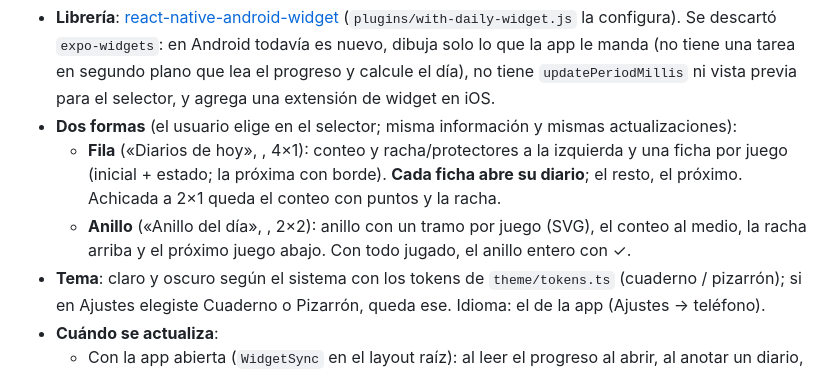
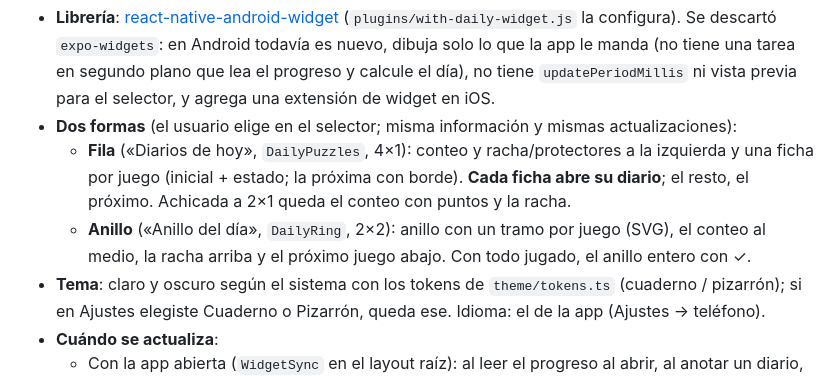
Before and after one commit to eriklueh/cranea, a Markdown page: docs/mobile.md, the part around the change. GitHub-like rendering.

Commit message:
docs: widget names
Co-Authored-By: Claude Opus 5.5 <noreply@anthropic.com>

```diff
--- a/docs/mobile.md
+++ b/docs/mobile.md
@@ -79,10 +79,10 @@ Solo Android: en iOS, la web y Expo Go no se carga nada.
   dibuja solo lo que la app le manda (no tiene una tarea en segundo plano que lea el progreso y calcule el día),
   no tiene `updatePeriodMillis` ni vista previa para el selector, y agrega una extensión de widget en iOS.
 - **Dos formas** (el usuario elige en el selector; misma información y mismas actualizaciones):
-  - **Fila** («Diarios de hoy», , 4×1): conteo y racha/protectores a la izquierda y una ficha por
+  - **Fila** («Diarios de hoy», `DailyPuzzles`, 4×1): conteo y racha/protectores a la izquierda y una ficha por
     juego (inicial + estado; la próxima con borde). **Cada ficha abre su diario**; el resto, el próximo. Achicada
     a 2×1 queda el conteo con puntos y la racha.
-  - **Anillo** («Anillo del día», , 2×2): anillo con un tramo por juego (SVG), el conteo al medio,
+  - **Anillo** («Anillo del día», `DailyRing`, 2×2): anillo con un tramo por juego (SVG), el conteo al medio,
     la racha arriba y el próximo juego abajo. Con todo jugado, el anillo entero con ✓.
 - **Tema**: claro y oscuro según el sistema con los tokens de `theme/tokens.ts` (cuaderno / pizarrón); si en
   Ajustes elegiste Cuaderno o Pizarrón, queda ese. Idioma: el de la app (Ajustes → teléfono).
```
